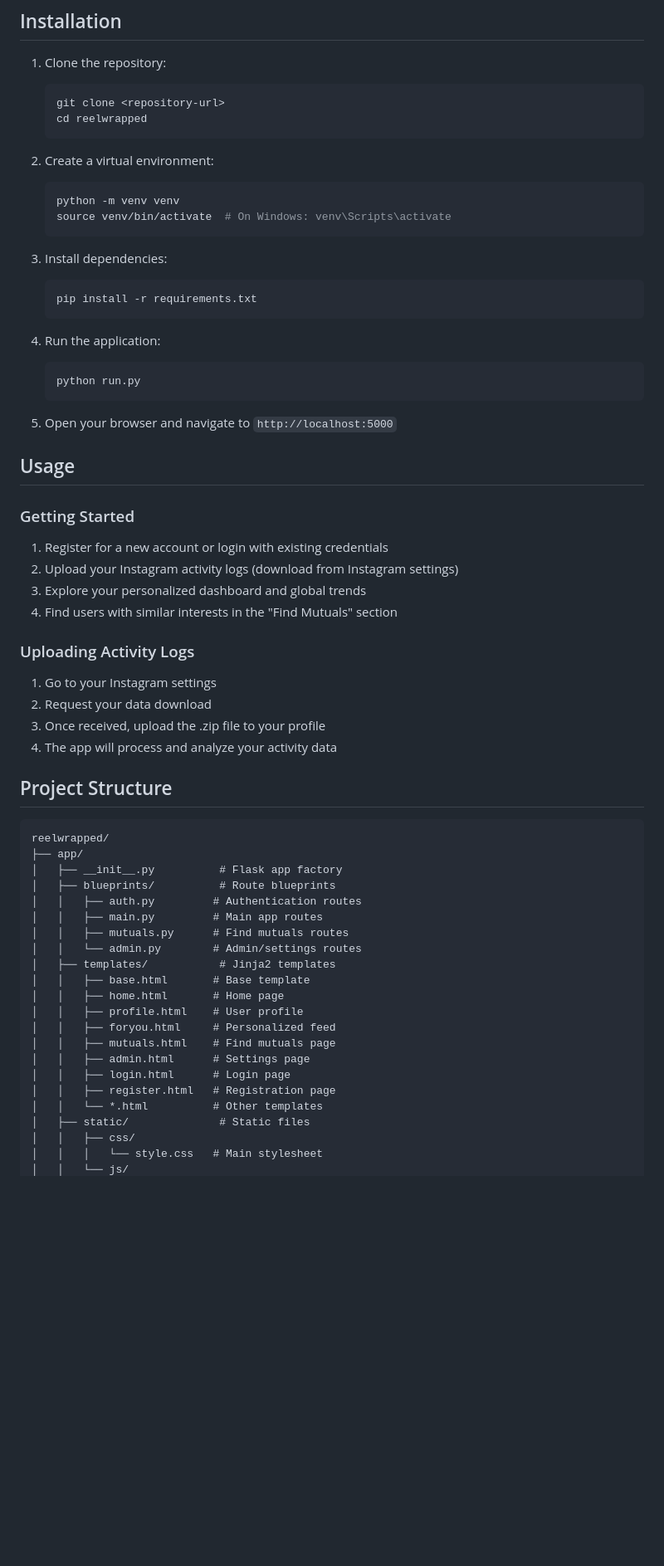
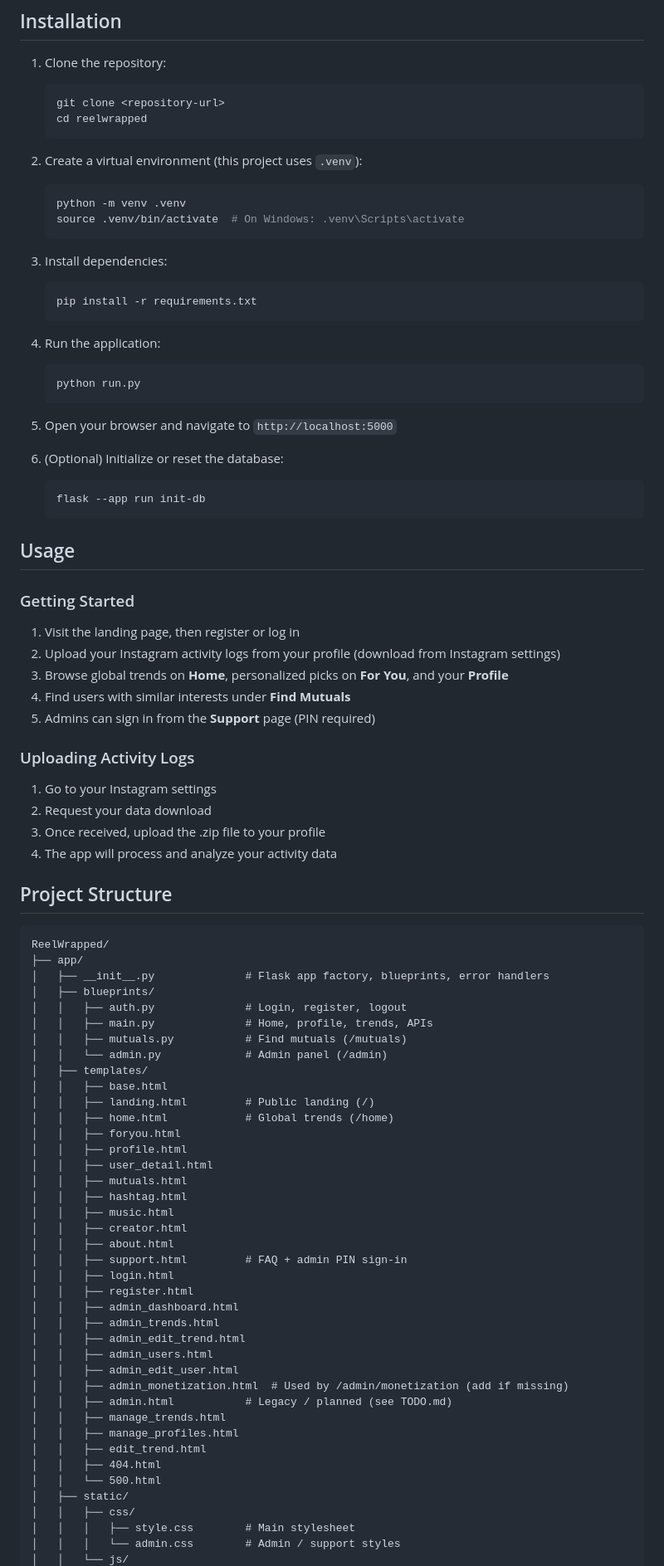
Before and after one commit to avriella-j/final_reelwrapped, a Markdown page: README.md, the part around one of its changes. Shown at 83% size. GitHub-like rendering; blank space fills up the shorter version.

````diff
--- a/README.md
+++ b/README.md
@@ -28,10 +32,10 @@ A Flask-based web application that provides Instagram activity summaries and per
    cd reelwrapped
    ```
 
-2. Create a virtual environment:
+2. Create a virtual environment (this project uses `.venv`):
    ```bash
-   python -m venv venv
-   source venv/bin/activate  # On Windows: venv\Scripts\activate
+   python -m venv .venv
+   source .venv/bin/activate  # On Windows: .venv\Scripts\activate
    ```
 
 3. Install dependencies:
@@ -46,13 +50,19 @@ A Flask-based web application that provides Instagram activity summaries and per
 
 5. Open your browser and navigate to `http://localhost:5000`
 
+6. (Optional) Initialize or reset the database:
+   ```bash
+   flask --app run init-db
+   ```
+
 ## Usage
 
 ### Getting Started
-1. Register for a new account or login with existing credentials
-2. Upload your Instagram activity logs (download from Instagram settings)
-3. Explore your personalized dashboard and global trends
-4. Find users with similar interests in the "Find Mutuals" section
+1. Visit the landing page, then register or log in
+2. Upload your Instagram activity logs from your profile (download from Instagram settings)
+3. Browse global trends on **Home**, personalized picks on **For You**, and your **Profile**
+4. Find users with similar interests under **Find Mutuals**
+5. Admins can sign in from the **Support** page (PIN required)
 
 ### Uploading Activity Logs
 1. Go to your Instagram settings
@@ -63,25 +73,43 @@ A Flask-based web application that provides Instagram activity summaries and per
 ## Project Structure
 
 ```
-reelwrapped/
+ReelWrapped/
 ├── app/
-│   ├── __init__.py          # Flask app factory
-│   ├── blueprints/          # Route blueprints
-│   │   ├── auth.py         # Authentication routes
-│   │   ├── main.py         # Main app routes
-│   │   ├── mutuals.py      # Find mutuals routes
-│   │   └── admin.py        # Admin/settings routes
-│   ├── templates/           # Jinja2 templates
-│   │   ├── base.html       # Base template
-│   │   ├── home.html       # Home page
-│   │   ├── profile.html    # User profile
-│   │   ├── foryou.html     # Personalized feed
-│   │   ├── mutuals.html    # Find mutuals page
-│   │   ├── admin.html      # Settings page
-│   │   ├── login.html      # Login page
-│   │   ├── register.html   # Registration page
-│   │   └── *.html          # Other templates
-│   ├── static/              # Static files
+│   ├── __init__.py              # Flask app factory, blueprints, error handlers
+│   ├── blueprints/
+│   │   ├── auth.py              # Login, register, logout
+│   │   ├── main.py              # Home, profile, trends, APIs
+│   │   ├── mutuals.py           # Find mutuals (/mutuals)
+│   │   └── admin.py             # Admin panel (/admin)
+│   ├── templates/
+│   │   ├── base.html
+│   │   ├── landing.html         # Public landing (/)
+│   │   ├── home.html            # Global trends (/home)
+│   │   ├── foryou.html
+│   │   ├── profile.html
+│   │   ├── user_detail.html
+│   │   ├── mutuals.html
+│   │   ├── hashtag.html
+│   │   ├── music.html
+│   │   ├── creator.html
+│   │   ├── about.html
+│   │   ├── support.html         # FAQ + admin PIN sign-in
+│   │   ├── login.html
+│   │   ├── register.html
+│   │   ├── admin_dashboard.html
+│   │   ├── admin_trends.html
+│   │   ├── admin_edit_trend.html
+│   │   ├── admin_users.html
+│   │   ├── admin_edit_user.html
+│   │   ├── admin_monetization.html  # Used by /admin/monetization (add if missing)
+│   │   ├── admin.html           # Legacy / planned (see TODO.md)
+│   │   ├── manage_trends.html
+│   │   ├── manage_profiles.html
+│   │   ├── edit_trend.html
+│   │   ├── 404.html
+│   │   └── 500.html
+│   ├── static/
 │   │   ├── css/
-│   │   │   └── style.css   # Main stylesheet
+│   │   │   ├── style.css        # Main stylesheet
+│   │   │   └── admin.css        # Admin / support styles
 │   │   └── js/
````
Also changed, not shown: other parts of README.md (+75 -35 lines), CHANGELOG.md (added, +1 -0 lines), TODO.md (added, +89 -0 lines).
